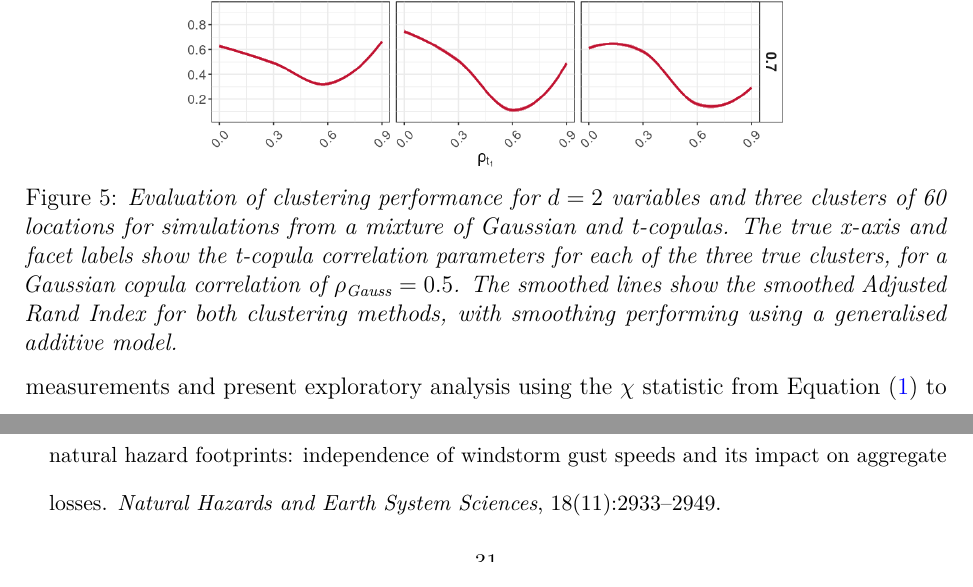
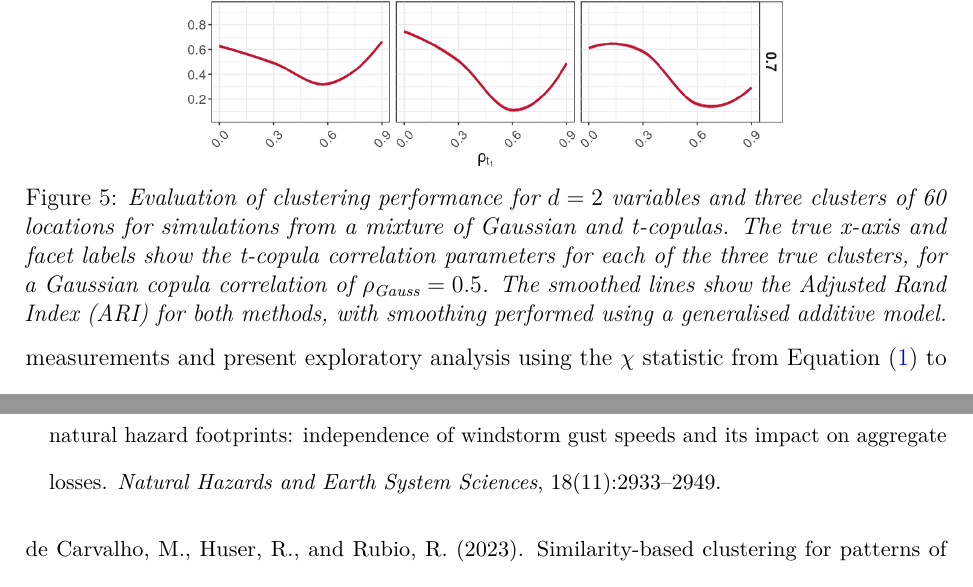
Before and after one commit to potoole7/ce_clust, a LaTeX paper (latex/main.tex): two parts of pages 21 and 31 of 37, joined at a grey line, cut so that both start at the same text. Compiled offline with pdfLaTeX.

Commit message:
Standardise reference to smoothed ARI in sim plots

```diff
--- a/latex/main.tex
+++ b/latex/main.tex
@@ -1870,8 +1870,10 @@ For example, the best performance is observed where $\rho_{\text{t}_1} = 0.9, \r
      The true x-axis and facet labels show the t-copula correlation parameters for each of the three true clusters, for a Gaussian copula correlation of $\rhou{Gauss} = 0.5$.
      % Perturbations were added to these parameters.
      % This grid search was repeated 500 times.
-    The smoothed lines show the smoothed Adjusted Rand Index for both clustering methods, with smoothing performing using a generalised additive model.}}
-     % Points show individual values of the ARI for a given simulation.}}
+    % The smoothed lines show the smoothed Adjusted Rand Index for both clustering methods, with smoothing performing using a generalised additive model.
+    The smoothed lines show the Adjusted Rand Index (ARI) for both methods, with smoothing performed using a generalised additive model.
+     % Points show individual values of the ARI for a given simulation.
+    }}
  % The line shows the median of the Adjusted Rand Index for both clustering methods, with uncertainty coming from the 90\% credible interval. Points show individual values of the ARI for a given simulation.}}
    ~\label{fig:03_realistic}
    \shrinkfig
```
